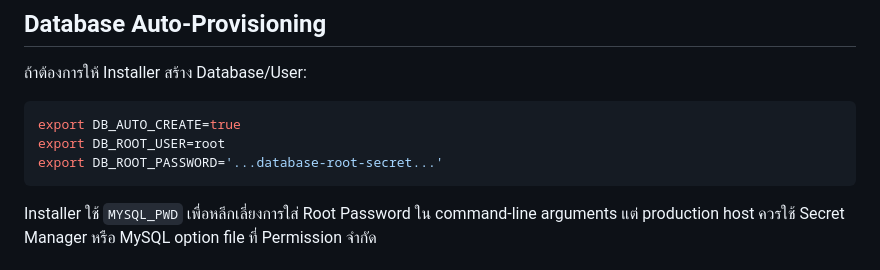
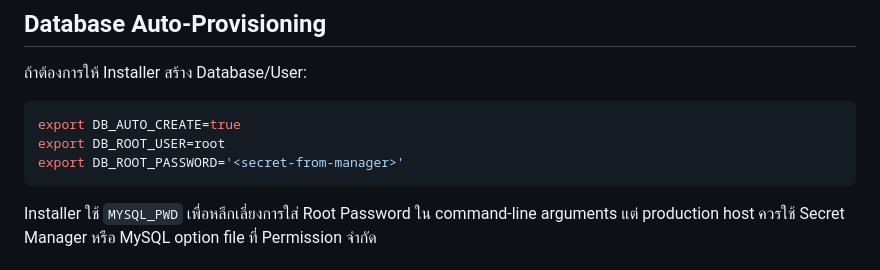
Before and after one commit to cvsz/zmovie, a Markdown page: wp-installer/README.md, the part around one of its changes. Drawn GitHub-style.

Commit message:
docs(wp-installer): use verifier-safe secret placeholders

````diff
--- a/wp-installer/README.md
+++ b/wp-installer/README.md
@@ -53,7 +53,7 @@ export DB_PASSWORD='...secret...'
 ```bash
 export DB_AUTO_CREATE=true
 export DB_ROOT_USER=root
-export DB_ROOT_PASSWORD='...database-root-secret...'
+export DB_ROOT_PASSWORD='<secret-from-manager>'
 ```
 
 Installer ใช้ `MYSQL_PWD` เพื่อหลีกเลี่ยงการใส่ Root Password ใน command-line arguments แต่ production host ควรใช้ Secret Manager หรือ MySQL option file ที่ Permission จำกัด
````
Also changed, not shown: other parts of wp-installer/README.md (+2 -2 lines).
